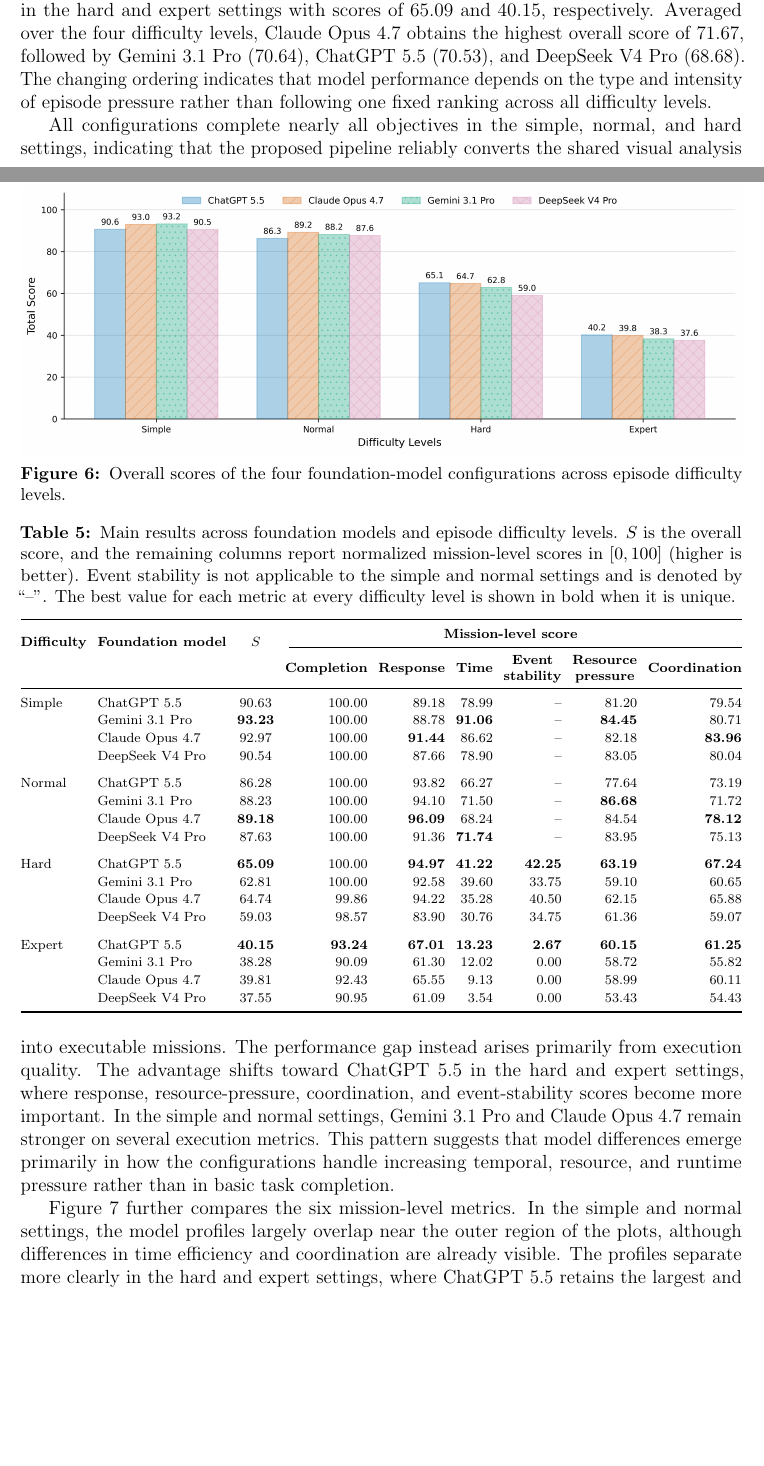
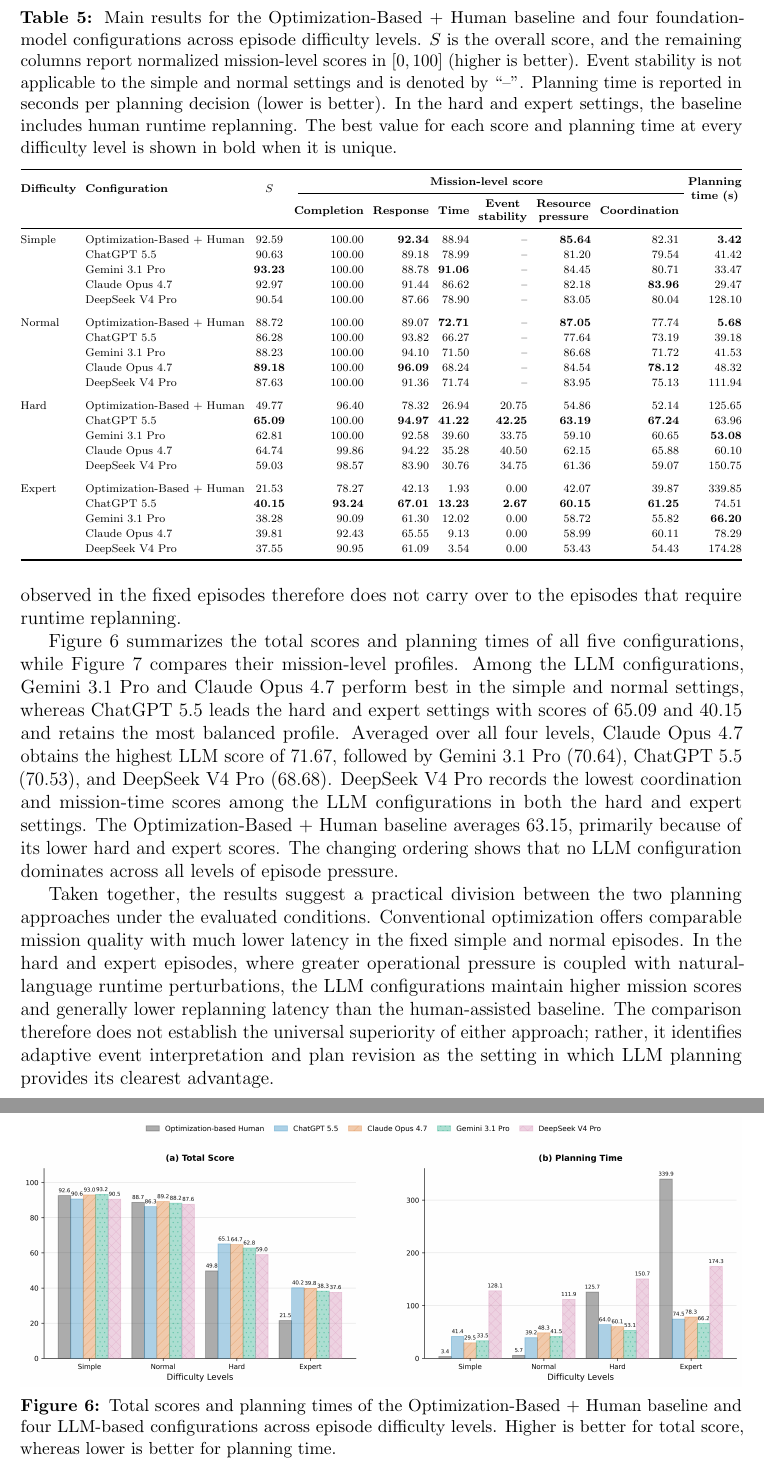
Before and after one commit to Flower-Melon/super-article, a LaTeX paper (main.tex, which reads sections/05-experiments.tex, tables/foundation-model-results.tex): two parts of pages 15 and 16 of 23 before the commit and two parts of pages 16 and 17 of 24 after it, joined at a grey line, cut at the place of the change, the shorter picture padded with empty space. Compiled offline with pdfLaTeX.

Commit message:
暂存修改

```diff
--- a/sections/05-experiments.tex
+++ b/sections/05-experiments.tex
@@ -72,7 +67,0 @@
-and normal settings, whereas ChatGPT~5.5 leads in the hard and expert settings
-with scores of 65.09 and 40.15, respectively. Averaged over the four
-difficulty levels, Claude~Opus~4.7 obtains the highest overall score of 71.67,
-followed by Gemini~3.1~Pro (70.64), ChatGPT~5.5 (70.53), and DeepSeek~V4~Pro
-(68.68). The changing ordering indicates that model performance depends on the
-type and intensity of episode pressure rather than following one fixed
-ranking across all difficulty levels.
@@ -79,28 +81,26 @@
+advantage observed in the fixed episodes therefore does not carry over to the
+episodes that require runtime replanning.
+
+Figure~\ref{fig:model-total-score} summarizes the total scores and planning
+times of all five configurations, while
+Figure~\ref{fig:model-performance-radar} compares their mission-level profiles.
+Among the LLM configurations, Gemini~3.1~Pro and Claude~Opus~4.7 perform best
+in the simple and normal settings, whereas ChatGPT~5.5 leads the hard and
+expert settings with scores of 65.09 and 40.15 and retains the most balanced
+profile. Averaged over all four levels, Claude~Opus~4.7 obtains the highest LLM
+score of 71.67, followed by Gemini~3.1~Pro (70.64), ChatGPT~5.5 (70.53), and
+DeepSeek~V4~Pro (68.68). DeepSeek~V4~Pro records the lowest coordination and
+mission-time scores among the LLM configurations in both the hard and expert
+settings. The Optimization-Based + Human baseline averages 63.15, primarily
+because of its lower hard and expert scores. The changing ordering shows that
+no LLM configuration dominates across all levels of episode pressure.
 
 \begin{figure}[!htbp]
     \centering
     \includegraphics[width=\textwidth]{figures/foundation-model-overall-scores.png}
-    \caption{Overall scores of the four foundation-model configurations across
-    episode difficulty levels.}
+    \caption{Total scores and planning times of the Optimization-Based + Human
+    baseline and four LLM-based configurations across episode difficulty
+    levels. Higher is better for total score, whereas lower is better for
+    planning time.}
     \label{fig:model-total-score}
 \end{figure}
-
-\input{tables/foundation-model-results}
-
-All configurations complete nearly all objectives in the simple, normal, and
-hard settings, indicating that the proposed pipeline reliably converts the
-shared visual analysis into executable missions. The performance gap instead
-arises primarily from execution quality. The advantage shifts toward
-ChatGPT~5.5 in the hard and expert settings, where response, resource-pressure,
-coordination, and event-stability scores become more important. In the simple
-and normal settings, Gemini~3.1~Pro and Claude~Opus~4.7 remain stronger on
-several execution metrics. This pattern suggests that model differences emerge
-primarily in how the configurations handle increasing temporal, resource, and
-runtime pressure rather than in basic task completion.
-
-Figure~\ref{fig:model-performance-radar} further compares the six
-mission-level metrics. In the simple and normal settings, the model profiles
-largely overlap near the outer region of the plots, although differences in
-time efficiency and coordination are already visible. The profiles separate
-more clearly in the hard and expert settings, where ChatGPT~5.5 retains the
-largest and most balanced coverage. Claude~Opus~4.7 is the strongest alternative
@@ -115,0 +112 @@
+    Human baseline and four LLM-based configurations at each difficulty level.
@@ -116,3 +116,13 @@
     \label{fig:model-performance-radar}
 \end{figure}
 
+Taken together, the results suggest a practical division between the two
+planning approaches under the evaluated conditions. Conventional optimization
+offers comparable mission quality with much lower latency in the fixed simple
+and normal episodes. In the hard and expert episodes, where greater operational
+pressure is coupled with natural-language runtime perturbations, the LLM
+configurations maintain higher mission scores and generally lower replanning
+latency than the human-assisted baseline. The comparison therefore does not
+establish the universal superiority of either approach; rather, it identifies
+adaptive event interpretation and plan revision as the setting in which LLM
+planning provides its clearest advantage.
--- a/tables/foundation-model-results.tex
+++ b/tables/foundation-model-results.tex
@@ -1,21 +1,26 @@
 \begin{table}[!htbp]
     \centering
-    \caption{Main results across foundation models and episode difficulty levels.
+    \caption{Main results for the Optimization-Based + Human baseline and four
+    foundation-model configurations across episode difficulty levels.
     $S$ is the overall score, and the remaining columns report normalized mission-level scores in
     $[0,100]$ (higher is better). Event stability is not applicable to the
-    simple and normal settings and is denoted by ``--''. The best value for
-    each metric at every difficulty level is shown in bold when it is unique.}
+    simple and normal settings and is denoted by ``--''. Planning time is
+    reported in seconds per planning decision (lower is better). In the hard
+    and expert settings, the baseline includes human runtime replanning. The
+    best value for each score and planning time at every difficulty level is
+    shown in bold when it is unique.}
     \label{tab:main-results}
     \scriptsize
     \setlength{\tabcolsep}{3.2pt}
     \renewcommand{\arraystretch}{1.12}
     \resizebox{\textwidth}{!}{%
-    \begin{tabular}{@{}llcrrrrrr@{}}
+    \begin{tabular}{@{}llcrrrrrrr@{}}
         \toprule
         \multirow{2}{*}{\textbf{Difficulty}}
-        & \multirow{2}{*}{\textbf{Foundation model}}
+        & \multirow{2}{*}{\textbf{Configuration}}
         & \multirow{2}{*}{\textbf{$S$}}
-        & \multicolumn{6}{c}{\textbf{Mission-level score}} \\
+        & \multicolumn{6}{c}{\textbf{Mission-level score}}
+        & \multirow{2}{*}{\makecell{\textbf{Planning}\\\textbf{time (s)}}} \\
         \cmidrule(l){4-9}
         & &
         & \textbf{Completion}
@@ -23,51 +28,64 @@
         & \textbf{Time}
         & \makecell{\textbf{Event}\\\textbf{stability}}
         & \makecell{\textbf{Resource}\\\textbf{pressure}}
-        & \textbf{Coordination} \\
+        & \textbf{Coordination}
+        & \\
         \midrule
 
-        Simple & ChatGPT~5.5
+        Simple & Optimization-Based + Human
+        & 92.59 & 100.00 & \textbf{92.34} & 88.94
+        & -- & \textbf{85.64} & 82.31 & \textbf{3.42} \\
+        & ChatGPT~5.5
         & 90.63 & 100.00 & 89.18 & 78.99
-        & -- & 81.20 & 79.54 \\
+        & -- & 81.20 & 79.54 & 41.42 \\
         & Gemini~3.1~Pro
-        & \textbf{93.23} & 100.00 & 88.78 & \textbf{91.06} & -- & \textbf{84.45} & 80.71 \\
+        & \textbf{93.23} & 100.00 & 88.78 & \textbf{91.06} & -- & 84.45 & 80.71 & 33.47 \\
         & Claude~Opus~4.7
-        & 92.97 & 100.00 & \textbf{91.44} & 86.62 & -- & 82.18 & \textbf{83.96} \\
+        & 92.97 & 100.00 & 91.44 & 86.62 & -- & 82.18 & \textbf{83.96} & 29.47 \\
         & DeepSeek~V4~Pro
-        & 90.54 & 100.00 & 87.66 & 78.90 & -- & 83.05 & 80.04 \\
+        & 90.54 & 100.00 & 87.66 & 78.90 & -- & 83.05 & 80.04 & 128.10 \\
         \addlinespace
 
-        Normal & ChatGPT~5.5
+        Normal & Optimization-Based + Human
+        & 88.72 & 100.00 & 89.07 & \textbf{72.71}
+        & -- & \textbf{87.05} & 77.74 & \textbf{5.68} \\
+        & ChatGPT~5.5
         & 86.28 & 100.00 & 93.82 & 66.27
-        & -- & 77.64 & 73.19 \\
+        & -- & 77.64 & 73.19 & 39.18 \\
         & Gemini~3.1~Pro
-        & 88.23 & 100.00 & 94.10 & 71.50 & -- & \textbf{86.68} & 71.72 \\
+        & 88.23 & 100.00 & 94.10 & 71.50 & -- & 86.68 & 71.72 & 41.53 \\
         & Claude~Opus~4.7
-        & \textbf{89.18} & 100.00 & \textbf{96.09} & 68.24 & -- & 84.54 & \textbf{78.12} \\
+        & \textbf{89.18} & 100.00 & \textbf{96.09} & 68.24 & -- & 84.54 & \textbf{78.12} & 48.32 \\
         & DeepSeek~V4~Pro
-        & 87.63 & 100.00 & 91.36 & \textbf{71.74} & -- & 83.95 & 75.13 \\
+        & 87.63 & 100.00 & 91.36 & 71.74 & -- & 83.95 & 75.13 & 111.94 \\
         \addlinespace
 
-        Hard & ChatGPT~5.5
+        Hard & Optimization-Based + Human
+        & 49.77 & 96.40 & 78.32 & 26.94
+        & 20.75 & 54.86 & 52.14 & 125.65 \\
+        & ChatGPT~5.5
         & \textbf{65.09} & 100.00 & \textbf{94.97} & \textbf{41.22}
-        & \textbf{42.25} & \textbf{63.19} & \textbf{67.24} \\
+        & \textbf{42.25} & \textbf{63.19} & \textbf{67.24} & 63.96 \\
         & Gemini~3.1~Pro
-        & 62.81 & 100.00 & 92.58 & 39.60 & 33.75 & 59.10 & 60.65 \\
+        & 62.81 & 100.00 & 92.58 & 39.60 & 33.75 & 59.10 & 60.65 & \textbf{53.08} \\
         & Claude~Opus~4.7
-        & 64.74 & 99.86 & 94.22 & 35.28 & 40.50 & 62.15 & 65.88 \\
+        & 64.74 & 99.86 & 94.22 & 35.28 & 40.50 & 62.15 & 65.88 & 60.10 \\
         & DeepSeek~V4~Pro
-        & 59.03 & 98.57 & 83.90 & 30.76 & 34.75 & 61.36 & 59.07 \\
+        & 59.03 & 98.57 & 83.90 & 30.76 & 34.75 & 61.36 & 59.07 & 150.75 \\
         \addlinespace
 
-        Expert & ChatGPT~5.5
+        Expert & Optimization-Based + Human
+        & 21.53 & 78.27 & 42.13 & 1.93
+        & 0.00 & 42.07 & 39.87 & 339.85 \\
+        & ChatGPT~5.5
         & \textbf{40.15} & \textbf{93.24} & \textbf{67.01} & \textbf{13.23}
-        & \textbf{2.67} & \textbf{60.15} & \textbf{61.25} \\
+        & \textbf{2.67} & \textbf{60.15} & \textbf{61.25} & 74.51 \\
         & Gemini~3.1~Pro
-        & 38.28 & 90.09 & 61.30 & 12.02 & 0.00 & 58.72 & 55.82 \\
+        & 38.28 & 90.09 & 61.30 & 12.02 & 0.00 & 58.72 & 55.82 & \textbf{66.20} \\
         & Claude~Opus~4.7
-        & 39.81 & 92.43 & 65.55 & 9.13 & 0.00 & 58.99 & 60.11 \\
+        & 39.81 & 92.43 & 65.55 & 9.13 & 0.00 & 58.99 & 60.11 & 78.29 \\
         & DeepSeek~V4~Pro
-        & 37.55 & 90.95 & 61.09 & 3.54 & 0.00 & 53.43 & 54.43 \\
+        & 37.55 & 90.95 & 61.09 & 3.54 & 0.00 & 53.43 & 54.43 & 174.28 \\
         \bottomrule
     \end{tabular}%
     }
```
Also changed, not shown: main.tex (+9 -6 lines), sections/01-introduction.tex (+5 -4 lines), sections/06-conclusion.tex (+6 -2 lines), tables/planner-fine-tuning-results.tex (+1 -1 lines), figures/foundation-model-overall-scores.png, figures/foundation-model-performance-radar.png, sections/05-experiments.tex (61 more changed lines), 2 other files.
